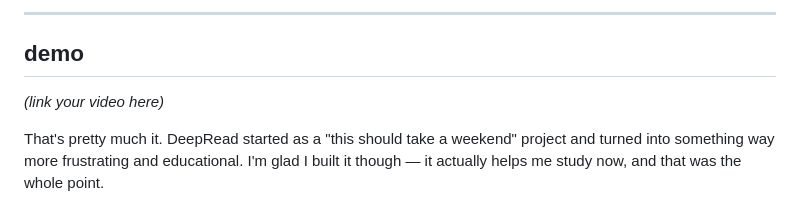
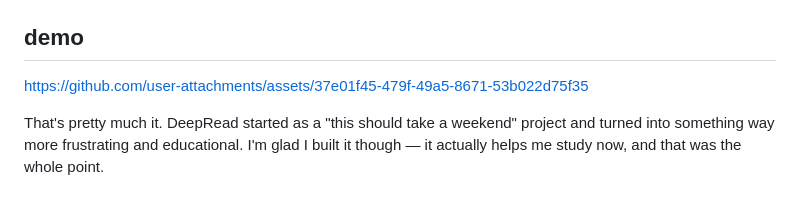
Before and after one commit to Nikhil20222/deepread, a Markdown page: README.md, the part around one of its changes. Drawn GitHub-style.

Commit message:
Revise README for clarity and additional information
Updated README.md to enhance project description, usage instructions, and added demo link.

```diff
--- a/README.md
+++ b/README.md
@@ -117,9 +119,9 @@ No promises on when though.
 
----
+
 
 ## demo
 
-*(link your video here)*
+https://github.com/user-attachments/assets/37e01f45-479f-49a5-8671-53b022d75f35
 
 
 
```
Also changed, not shown: other parts of README.md (+4 -2 lines).
